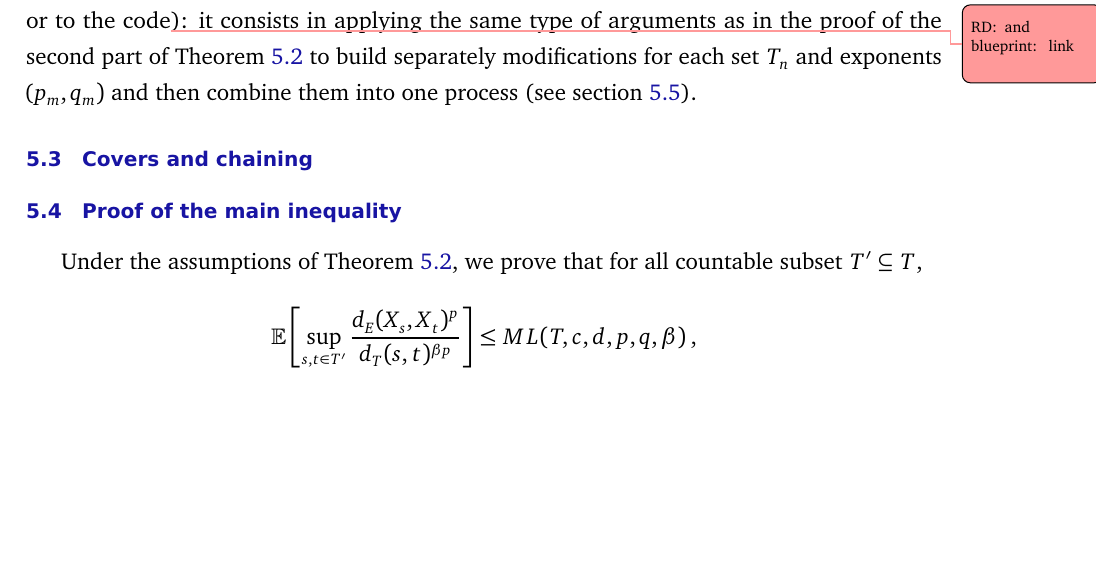
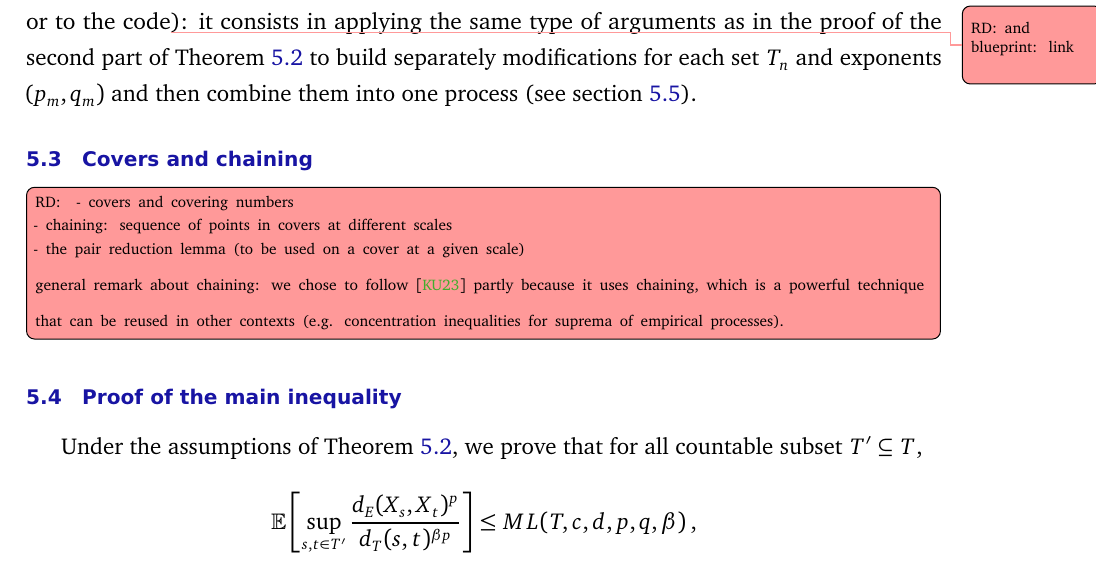
Before and after one commit to RemyDegenne/brownian-motion, a LaTeX document (BM_paper/main.tex): part of page 21 of 29, cut so that both start at the same text, the shorter picture padded with empty space. Compiled offline with pdfLaTeX.

Commit message:
add remarks about covers and chaining

```diff
--- a/BM_paper/main.tex
+++ b/BM_paper/main.tex
@@ -628,6 +628,15 @@ We don't describe the proof of Theorem~\ref{thm:localized_holder_modification_su
 
 \subsection{Covers and chaining}
 
+\todor{
+- covers and covering numbers
+
+- chaining: sequence of points in covers at different scales
+
+- the pair reduction lemma (to be used on a cover at a given scale)
+
+general remark about chaining: we chose to follow \cite{kratschmer2023kolmogorov} partly because it uses chaining, which is a powerful technique that can be reused in other contexts (e.g. concentration inequalities for suprema of empirical processes).
+}
 
 
 \subsection{Proof of the main inequality}
```
